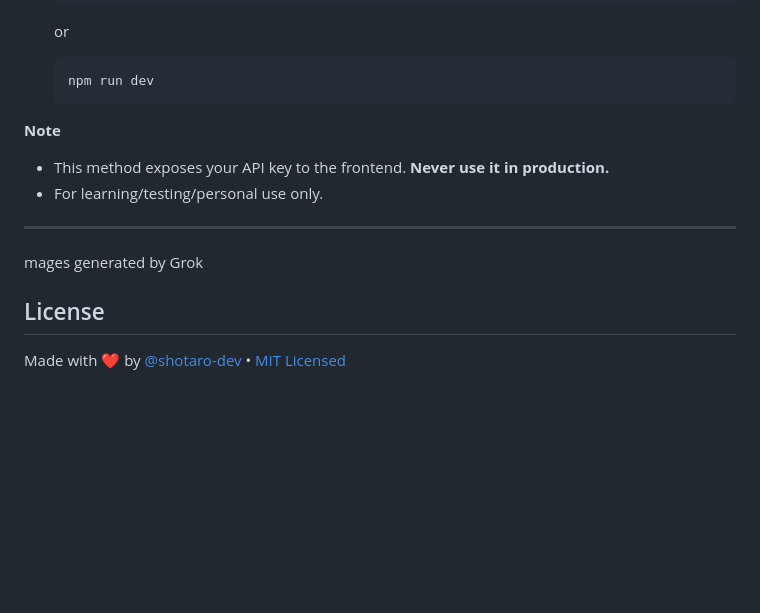
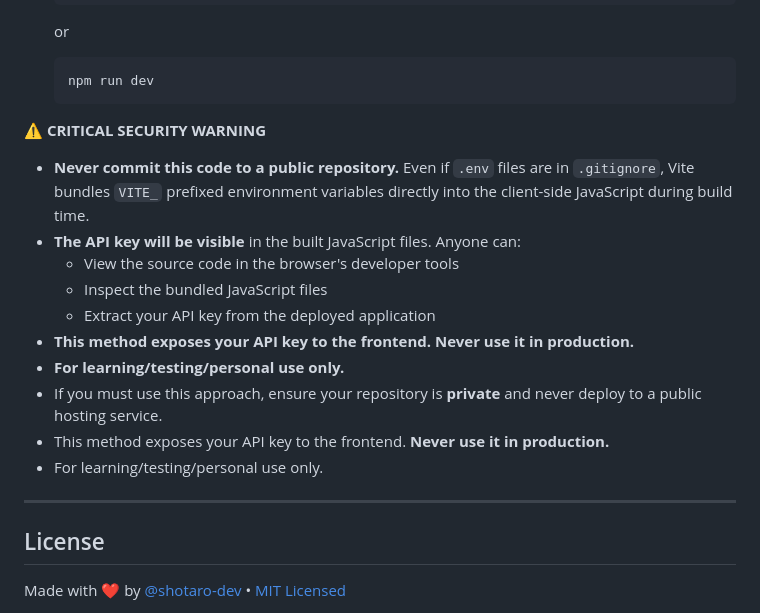
Before and after one commit to shotaro-dev/translation-app, a Markdown page: README.md, the part around the change. Drawn GitHub-style; blank space fills up the shorter version.

Commit message:
docs: add security warning to README.md

````diff
--- a/README.md
+++ b/README.md
@@ -134,14 +134,21 @@ const openai = new OpenAI({
    npm run dev
    ```
 
-**Note**
 
+**⚠️ CRITICAL SECURITY WARNING**
+- **Never commit this code to a public repository.** Even if `.env` files are in `.gitignore`, Vite bundles `VITE_` prefixed environment variables directly into the client-side JavaScript during build time.
+- **The API key will be visible** in the built JavaScript files. Anyone can:
+  - View the source code in the browser's developer tools
+  - Inspect the bundled JavaScript files
+  - Extract your API key from the deployed application
+- **This method exposes your API key to the frontend. Never use it in production.**
+- **For learning/testing/personal use only.**
+- If you must use this approach, ensure your repository is **private** and never deploy to a public hosting service.
 - This method exposes your API key to the frontend. **Never use it in production.**
 - For learning/testing/personal use only.
 
+
 ---
-
-mages generated by Grok
 
 ## License
 
````
